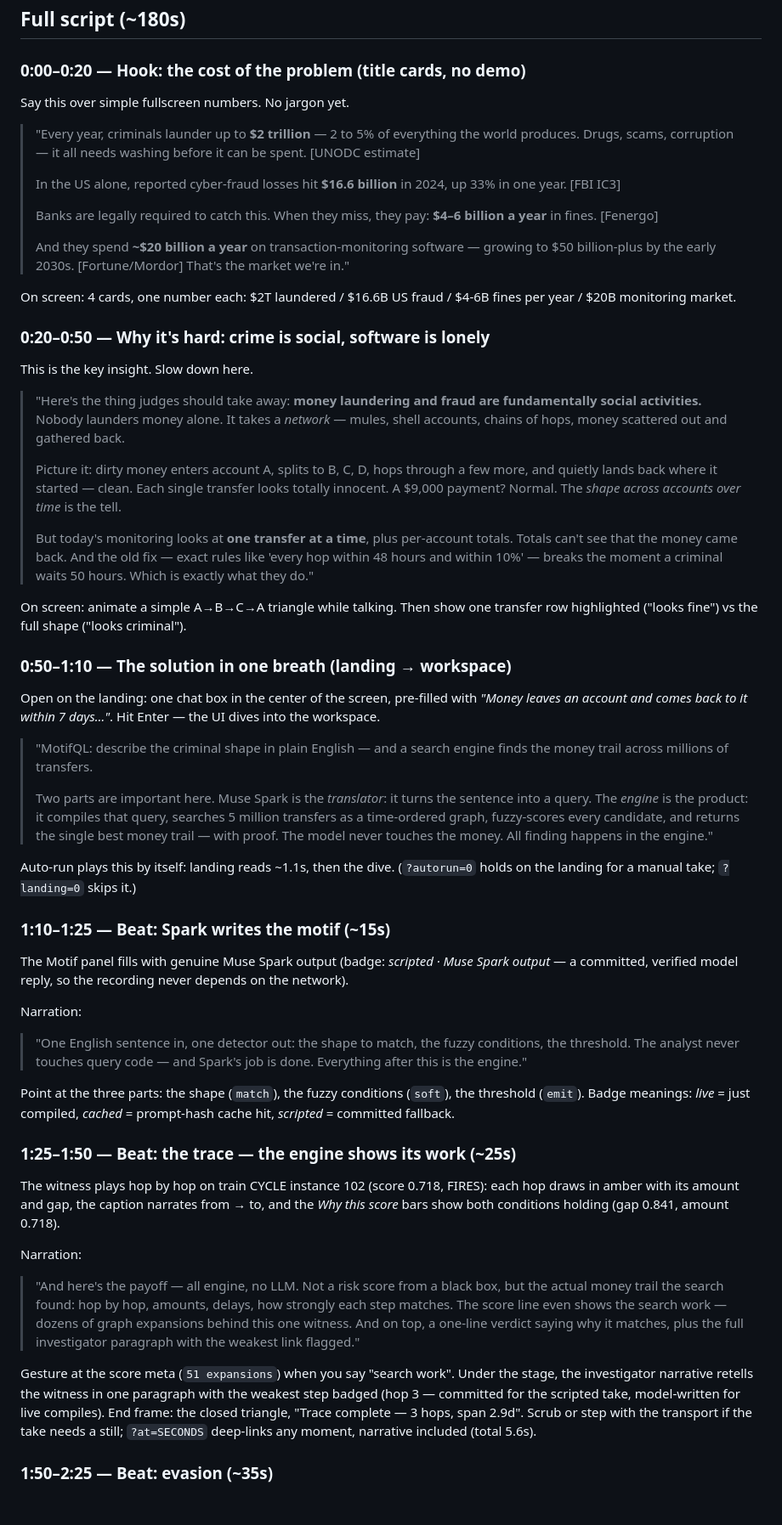
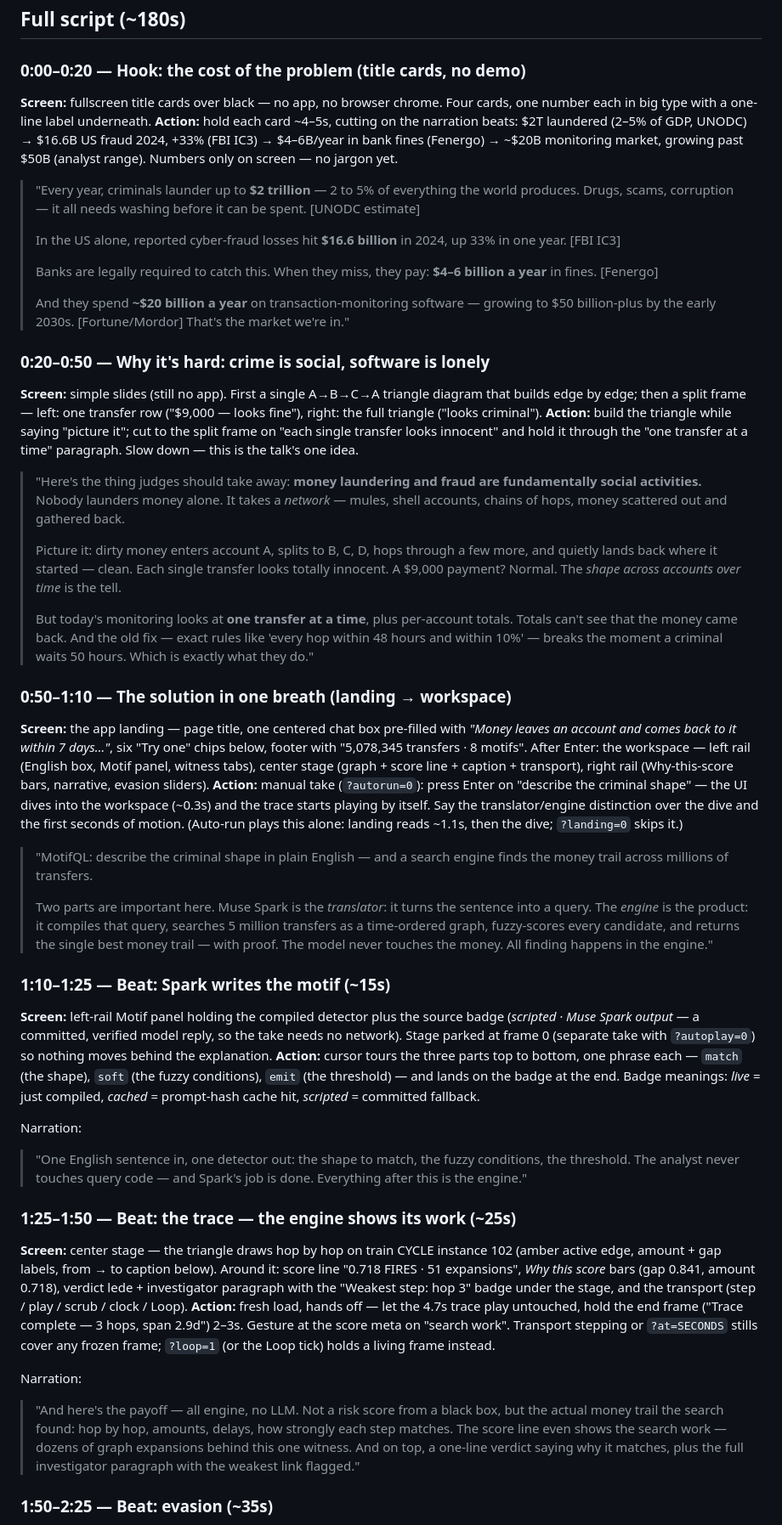
Before and after one commit to sofeikov/motifql, a Markdown page: docs/REHEARSAL.md, the part around one of its changes. Shown at 85% size. Rendered like a GitHub page; blank space fills up the shorter version.

```diff
--- a/docs/REHEARSAL.md
+++ b/docs/REHEARSAL.md
@@ -27,7 +27,14 @@ Required opening line (hackathon provenance, DESIGN.md §2):
 
 ### 0:00–0:20 — Hook: the cost of the problem (title cards, no demo)
 
-Say this over simple fullscreen numbers. No jargon yet.
+**Screen:** fullscreen title cards over black — no app, no
+browser chrome. Four cards, one number each in big type with a
+one-line label underneath.
+**Action:** hold each card ~4–5s, cutting on the narration
+beats: $2T laundered (2–5% of GDP, UNODC) → $16.6B US fraud
+2024, +33% (FBI IC3) → $4–6B/year in bank fines (Fenergo) →
+~$20B monitoring market, growing past $50B (analyst range).
+Numbers only on screen — no jargon yet.
 
 > "Every year, criminals launder up to **$2 trillion** — 2 to 5%
 > of everything the world produces. Drugs, scams, corruption —
@@ -43,12 +50,16 @@ Say this over simple fullscreen numbers. No jargon yet.
 > software — growing to $50 billion-plus by the early 2030s.
 > [Fortune/Mordor] That's the market we're in."
 
-On screen: 4 cards, one number each: $2T laundered / $16.6B US
-fraud / $4-6B fines per year / $20B monitoring market.
-
 ### 0:20–0:50 — Why it's hard: crime is social, software is lonely
 
-This is the key insight. Slow down here.
+**Screen:** simple slides (still no app). First a single
+A→B→C→A triangle diagram that builds edge by edge; then a
+split frame — left: one transfer row ("$9,000 — looks fine"),
+right: the full triangle ("looks criminal").
+**Action:** build the triangle while saying "picture it"; cut
+to the split frame on "each single transfer looks innocent"
+and hold it through the "one transfer at a time" paragraph.
+Slow down — this is the talk's one idea.
 
 > "Here's the thing judges should take away: **money laundering
 > and fraud are fundamentally social activities.** Nobody launders
@@ -67,15 +78,22 @@ This is the key insight. Slow down here.
 > hours and within 10%' — breaks the moment a criminal waits 50
 > hours. Which is exactly what they do."
 
-On screen: animate a simple A→B→C→A triangle while talking. Then
-show one transfer row highlighted ("looks fine") vs the full
-shape ("looks criminal").
-
 ### 0:50–1:10 — The solution in one breath (landing → workspace)
 
-Open on the landing: one chat box in the center of the screen,
-pre-filled with *"Money leaves an account and comes back to it
-within 7 days…"*. Hit Enter — the UI dives into the workspace.
+**Screen:** the app landing — page title, one centered chat
+box pre-filled with *"Money leaves an account and comes back
+to it within 7 days…"*, six "Try one" chips below, footer
+with "5,078,345 transfers · 8 motifs". After Enter: the
+workspace — left rail (English box, Motif panel, witness
+tabs), center stage (graph + score line + caption +
+transport), right rail (Why-this-score bars, narrative,
+evasion sliders).
+**Action:** manual take (`?autorun=0`): press Enter on
+"describe the criminal shape" — the UI dives into the
+workspace (~0.3s) and the trace starts playing by itself.
+Say the translator/engine distinction over the dive and the
+first seconds of motion. (Auto-run plays this alone: landing
+reads ~1.1s, then the dive; `?landing=0` skips it.)
 
 > "MotifQL: describe the criminal shape in plain English — and a
 > search engine finds the money trail across millions of
@@ -89,15 +107,18 @@ within 7 days…"*. Hit Enter — the UI dives into the workspace.
 > proof. The model never touches the money. All finding happens
 > in the engine."
 
-Auto-run plays this by itself: landing reads ~1.1s, then the
-dive. (`?autorun=0` holds on the landing for a manual take;
-`?landing=0` skips it.)
-
 ### 1:10–1:25 — Beat: Spark writes the motif (~15s)
 
-The Motif panel fills with genuine Muse Spark output (badge:
-*scripted · Muse Spark output* — a committed, verified model
-reply, so the recording never depends on the network).
+**Screen:** left-rail Motif panel holding the compiled
+detector plus the source badge (*scripted · Muse Spark
+output* — a committed, verified model reply, so the take
+needs no network). Stage parked at frame 0 (separate take
+with `?autoplay=0`) so nothing moves behind the explanation.
+**Action:** cursor tours the three parts top to bottom, one
+phrase each — `match` (the shape), `soft` (the fuzzy
+conditions), `emit` (the threshold) — and lands on the badge
+at the end. Badge meanings: *live* = just compiled, *cached*
+= prompt-hash cache hit, *scripted* = committed fallback.
 
 Narration:
 
@@ -106,17 +127,21 @@ Narration:
 > touches query code — and Spark's job is done. Everything after
 > this is the engine."
 
-Point at the three parts: the shape (`match`), the fuzzy
-conditions (`soft`), the threshold (`emit`). Badge meanings:
-*live* = just compiled, *cached* = prompt-hash cache hit,
-*scripted* = committed fallback.
-
 ### 1:25–1:50 — Beat: the trace — the engine shows its work (~25s)
 
-The witness plays hop by hop on train CYCLE instance 102 (score
-0.718, FIRES): each hop draws in amber with its amount and gap,
-the caption narrates from → to, and the *Why this score* bars
-show both conditions holding (gap 0.841, amount 0.718).
+**Screen:** center stage — the triangle draws hop by hop on
+train CYCLE instance 102 (amber active edge, amount + gap
+labels, from → to caption below). Around it: score line
+"0.718 FIRES · 51 expansions", *Why this score* bars (gap
+0.841, amount 0.718), verdict lede + investigator paragraph
+with the "Weakest step: hop 3" badge under the stage, and the
+transport (step / play / scrub / clock / Loop).
+**Action:** fresh load, hands off — let the 4.7s trace play
+untouched, hold the end frame ("Trace complete — 3 hops,
+span 2.9d") 2–3s. Gesture at the score meta on "search
+work". Transport stepping or `?at=SECONDS` stills cover any
+frozen frame; `?loop=1` (or the Loop tick) holds a living
+frame instead.
 
 Narration:
 
@@ -128,14 +153,5 @@ Narration:
 > verdict saying why it matches, plus the full investigator
 > paragraph with the weakest link flagged."
 
-Gesture at the score meta (`51 expansions`) when you say
-"search work". Under the stage, the investigator narrative
-retells the witness in one paragraph with the weakest step
-badged (hop 3 — committed for the scripted take, model-written
-for live compiles). End frame: the closed triangle, "Trace
-complete — 3 hops, span 2.9d". Scrub or step with the transport
-if the take needs a still; `?at=SECONDS` deep-links any moment,
-narrative included (total 5.6s).
-
 ### 1:50–2:25 — Beat: evasion (~35s)
 
```
Also changed, not shown: other parts of docs/REHEARSAL.md (+50 -37 lines).
